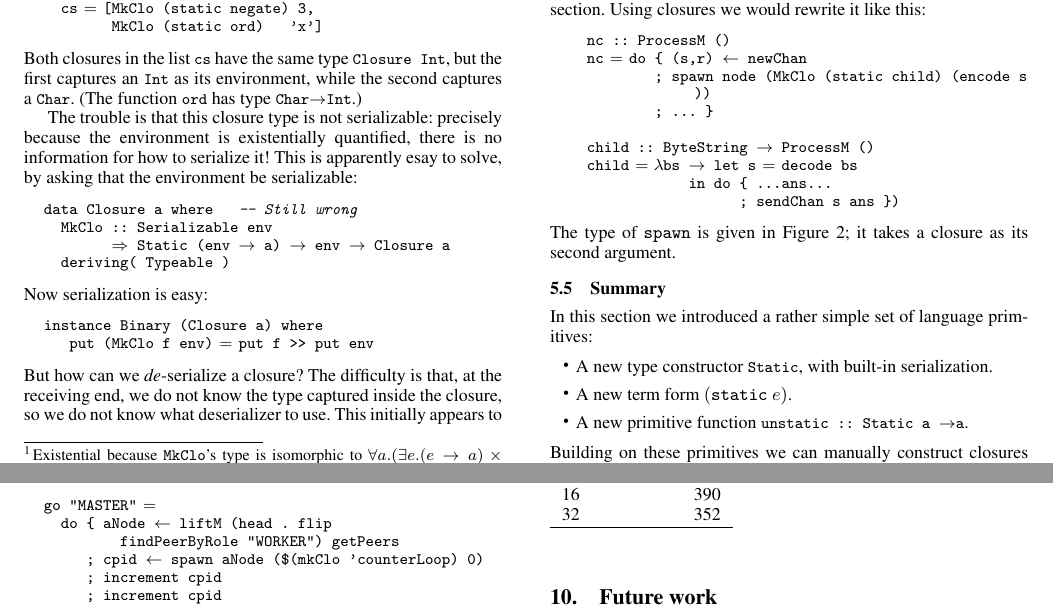
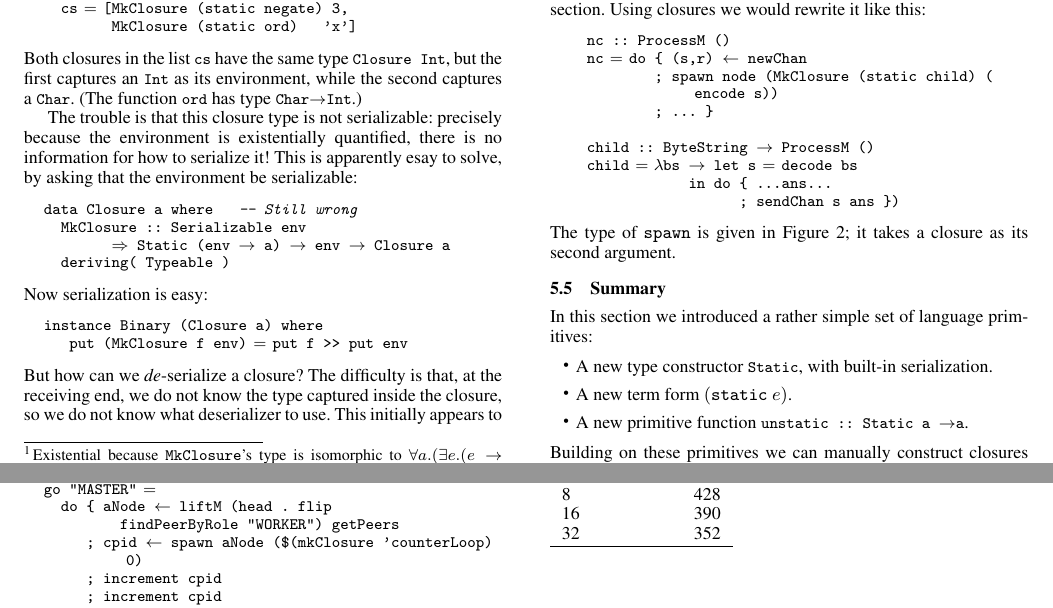
Before and after one commit to jepst/pub, a LaTeX paper (remote.tex): two parts of pages 8 and 10 of 11 before the commit and two parts of pages 8 and 10 of 12 after it, joined at a grey line, cut so that both start at the same text. Compiled offline with pdfLaTeX; a missing font is replaced by an installed copy or a similar font.

Commit message:
MkClo changed to MkClosure

```diff
--- a/remote.tex
+++ b/remote.tex
@@ -728,6 +728,6 @@ data Closure a where   -- Wrong
 \end{code}
 As is conventional, we capture the environment in an existential\footnote{
-Existential because \textt{MkClo}'s type is isomorphic
+Existential because \textt{MkClosure}'s type is isomorphic
 to $\forall a. (\exists e. (e \to a) \times e) \to \text{\tt Closure}\;a$.
 }.
 \apb{More explanation needed.  Since there are no existential quantifiers here, this is hard to follow as written.  You have encoded the existential as an (unwritten) universal on the LHS of an arrow; this is not obvious!}
@@ -735,8 +735,8 @@ Different closures of the same type may thereby capture environments
 of different type.  For example,
 \begin{code}
   cs :: [Closure Int]
-  cs = [MkClo (static negate) 3,
-        MkClo (static ord)   'x']
+  cs = [MkClosure (static negate) 3,
+        MkClosure (static ord)   'x']
 \end{code}
 Both closures in the list \textt{cs} have the same type \textt{Closure Int},
 but the first captures an \textt{Int} as its environment, while the second
@@ -748,14 +748,14 @@ for how to serialize it!  This is apparently esay to solve, by asking
 that the environment be serializable:
 \begin{code}
 data Closure a where   -- Still wrong
-  MkClo :: Serializable env
+  MkClosure :: Serializable env
         => Static (env -> a) -> env -> Closure a
   deriving( Typeable )
 \end{code}
 Now serialization is easy:
 \begin{code}
 instance Binary (Closure a) where
-   put (MkClo f env) = put f >> put env
+   put (MkClosure f env) = put f >> put env
 \end{code}
 But how can we \emph{de}-serialize a closure?  The difficulty is
 that, at the receiving end, we do not know the type captured inside
@@ -813,7 +813,7 @@ Using closures we would rewrite it like this:
 \begin{code}
   nc :: ProcessM ()
   nc = do { (s,r) <- newChan
-          ; spawn node (MkClo (static child) (encode s))
+          ; spawn node (MkClosure (static child) (encode s))
           ; ... }
 
   child :: ByteString -> ProcessM ()
@@ -1247,7 +1247,7 @@ query counterpid =
 go "MASTER" =
   do { aNode <- liftM (head . flip
          findPeerByRole "WORKER") getPeers
-     ; cpid <- spawn aNode ($(mkClo 'counterLoop) 0)
+     ; cpid <- spawn aNode ($(mkClosure 'counterLoop) 0)
      ; increment cpid
      ; increment cpid
      ; newVal <- query cpid
```
Also changed, not shown: remote.tex (22 more changed lines).
